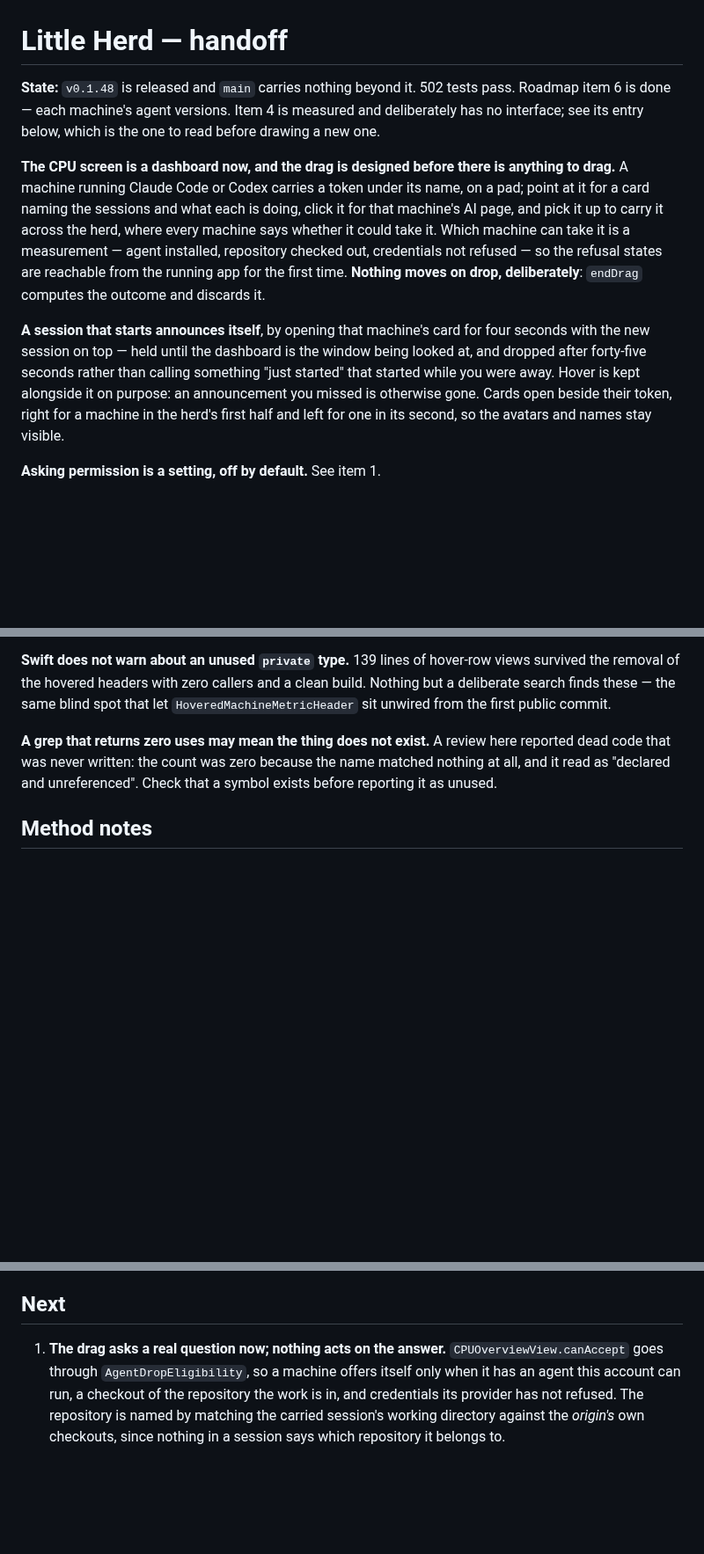
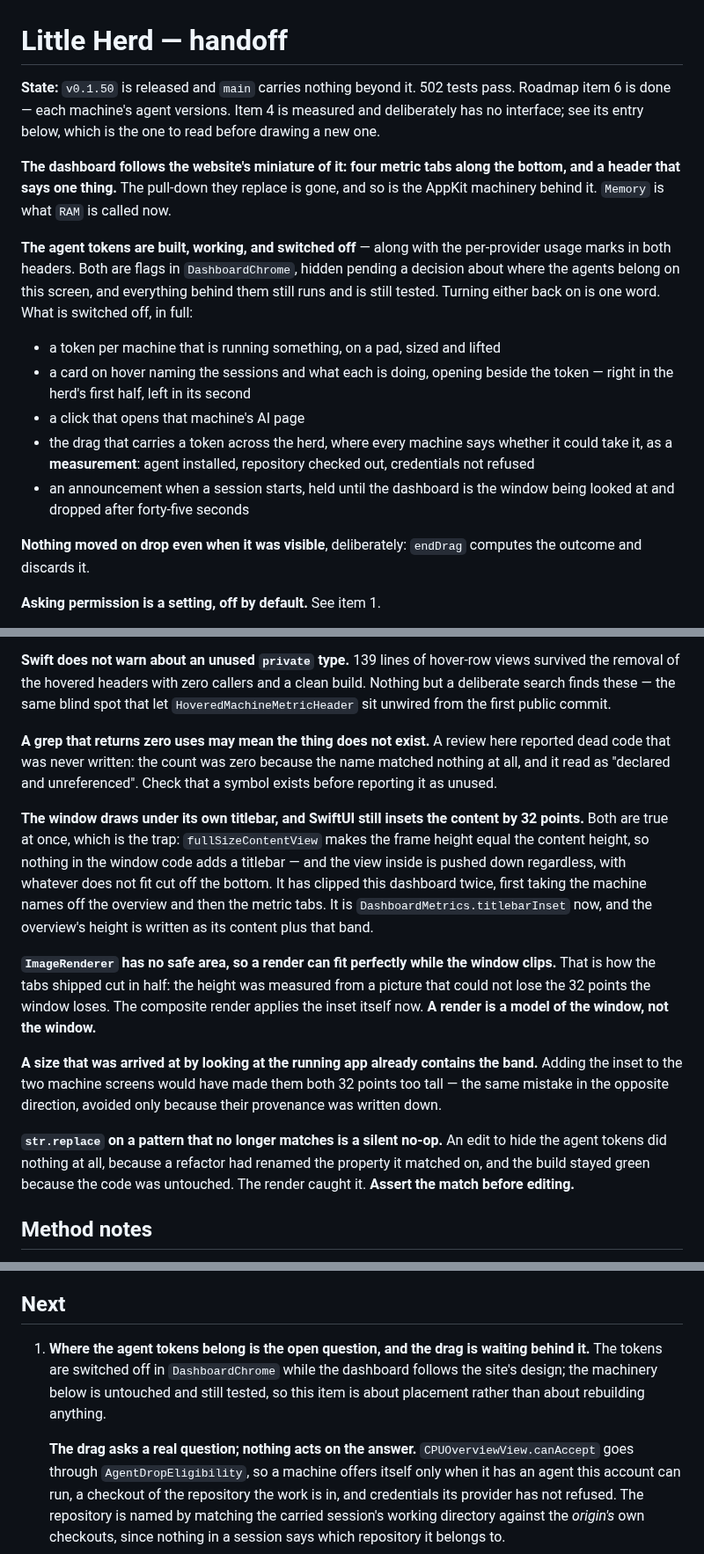
Before and after one commit to malpern/little-herd, a Markdown page: Documentation/HANDOFF.md, 3 parts joined by grey strips. Shown at 88% size. Drawn GitHub-style; blank space fills up the shorter version.

Commit message:
Bring the handoff up to the tabs, and to what is switched off
The state paragraph described agent tokens as though they were on screen. They
are built, working, and hidden behind a flag while the dashboard follows the
website's shape, so it now lists exactly what is switched off — token, card,
click, drag, announcement — and says the machinery below it is untouched and
still tested. The roadmap item that assumed they were visible now leads with
the question that is actually open, which is where they belong on this screen.

Four facts, all from one clipped tab row. The window draws under its own
titlebar and SwiftUI insets the content by thirty-two points anyway, which has
now cut the bottom off this dashboard twice. ImageRenderer has no safe area, so
the render that produced the wrong height fitted perfectly — a render is a
model of the window, not the window. A size arrived at by looking at the
running app already contains that band, so adding it again is the same mistake
inverted. And a string replace that no longer matches is a silent no-op: an
edit to hide the tokens did nothing, the build stayed green because the code
was untouched, and only the picture showed it.

```diff
--- a/Documentation/HANDOFF.md
+++ b/Documentation/HANDOFF.md
@@ -1,27 +1,33 @@
 # Little Herd — handoff
 
-**State:** `v0.1.48` is released and `main` carries nothing beyond it. 502
+**State:** `v0.1.50` is released and `main` carries nothing beyond it. 502
 tests pass. Roadmap item 6 is done — each machine's agent versions. Item 4 is
 measured and deliberately has no interface; see its entry below, which is the
 one to read before drawing a new one.
 
-**The CPU screen is a dashboard now, and the drag is designed before there is
-anything to drag.** A machine running Claude Code or Codex carries a token
-under its name, on a pad; point at it for a card naming the sessions and what
-each is doing, click it for that machine's AI page, and pick it up to carry it
-across the herd, where every machine says whether it could take it. Which machine can take it is a
-measurement — agent installed, repository checked out, credentials not refused
-— so the refusal states are reachable from the running app for the first time.
-**Nothing moves on drop, deliberately**: `endDrag` computes the outcome and
-discards it.
-
-**A session that starts announces itself**, by opening that machine's card for
-four seconds with the new session on top — held until the dashboard is the
-window being looked at, and dropped after forty-five seconds rather than
-calling something "just started" that started while you were away. Hover is
-kept alongside it on purpose: an announcement you missed is otherwise gone.
-Cards open beside their token, right for a machine in the herd's first half and
-left for one in its second, so the avatars and names stay visible.
+**The dashboard follows the website's miniature of it: four metric tabs along
+the bottom, and a header that says one thing.** The pull-down they replace is
+gone, and so is the AppKit machinery behind it. `Memory` is what `RAM` is
+called now.
+
+**The agent tokens are built, working, and switched off** — along with the
+per-provider usage marks in both headers. Both are flags in `DashboardChrome`,
+hidden pending a decision about where the agents belong on this screen, and
+everything behind them still runs and is still tested. Turning either back on
+is one word. What is switched off, in full:
+
+- a token per machine that is running something, on a pad, sized and lifted
+- a card on hover naming the sessions and what each is doing, opening beside
+  the token — right in the herd's first half, left in its second
+- a click that opens that machine's AI page
+- the drag that carries a token across the herd, where every machine says
+  whether it could take it, as a **measurement**: agent installed, repository
+  checked out, credentials not refused
+- an announcement when a session starts, held until the dashboard is the
+  window being looked at and dropped after forty-five seconds
+
+**Nothing moved on drop even when it was visible**, deliberately: `endDrag`
+computes the outcome and discards it.
 
 **Asking permission is a setting, off by default.** See item 1.
 
@@ -1144,6 +1152,31 @@ here reported dead code that was never written: the count was zero because the
 name matched nothing at all, and it read as "declared and unreferenced". Check
 that a symbol exists before reporting it as unused.
 
+**The window draws under its own titlebar, and SwiftUI still insets the content
+by 32 points.** Both are true at once, which is the trap: `fullSizeContentView`
+makes the frame height equal the content height, so nothing in the window code
+adds a titlebar — and the view inside is pushed down regardless, with whatever
+does not fit cut off the bottom. It has clipped this dashboard twice, first
+taking the machine names off the overview and then the metric tabs. It is
+`DashboardMetrics.titlebarInset` now, and the overview's height is written as
+its content plus that band.
+
+**`ImageRenderer` has no safe area, so a render can fit perfectly while the
+window clips.** That is how the tabs shipped cut in half: the height was
+measured from a picture that could not lose the 32 points the window loses. The
+composite render applies the inset itself now. **A render is a model of the
+window, not the window.**
+
+**A size that was arrived at by looking at the running app already contains the
+band.** Adding the inset to the two machine screens would have made them both
+32 points too tall — the same mistake in the opposite direction, avoided only
+because their provenance was written down.
+
+**`str.replace` on a pattern that no longer matches is a silent no-op.** An
+edit to hide the agent tokens did nothing at all, because a refactor had
+renamed the property it matched on, and the build stayed green because the code
+was untouched. The render caught it. **Assert the match before editing.**
+
 ## Method notes
 
 **Subagents in worktrees branch from what is pushed, not from what is in front
@@ -1274,7 +1307,13 @@ it; the files survived only because the directory had not been reaped yet.
 
 ## Next
 
-1. **The drag asks a real question now; nothing acts on the answer.**
+1. **Where the agent tokens belong is the open question, and the drag is
+   waiting behind it.** The tokens are switched off in `DashboardChrome` while
+   the dashboard follows the site's design; the machinery below is untouched
+   and still tested, so this item is about placement rather than about
+   rebuilding anything.
+
+   **The drag asks a real question; nothing acts on the answer.**
    `CPUOverviewView.canAccept` goes through `AgentDropEligibility`, so a
    machine offers itself only when it has an agent this account can run, a
    checkout of the repository the work is in, and credentials its provider has
```
Also changed, not shown: other parts of Documentation/HANDOFF.md (+2 -0 lines).
